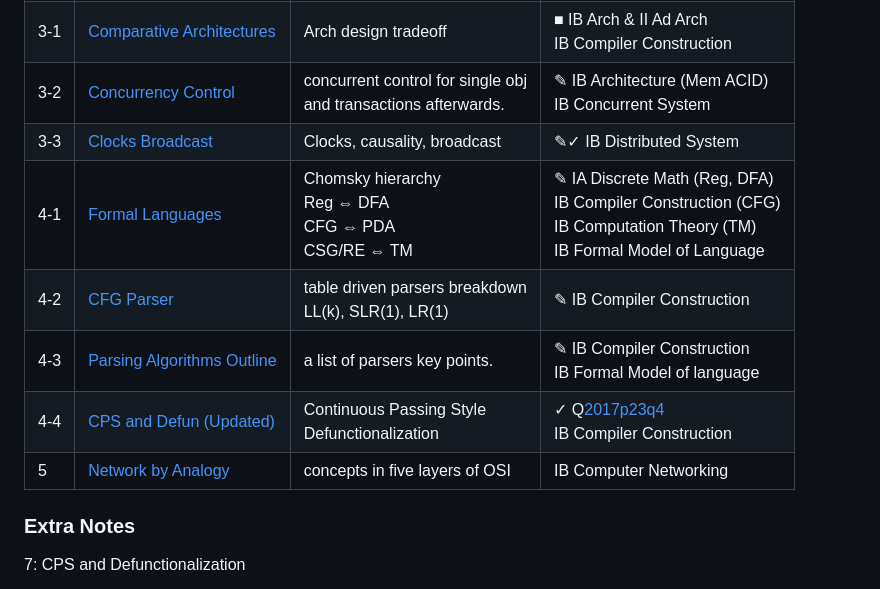
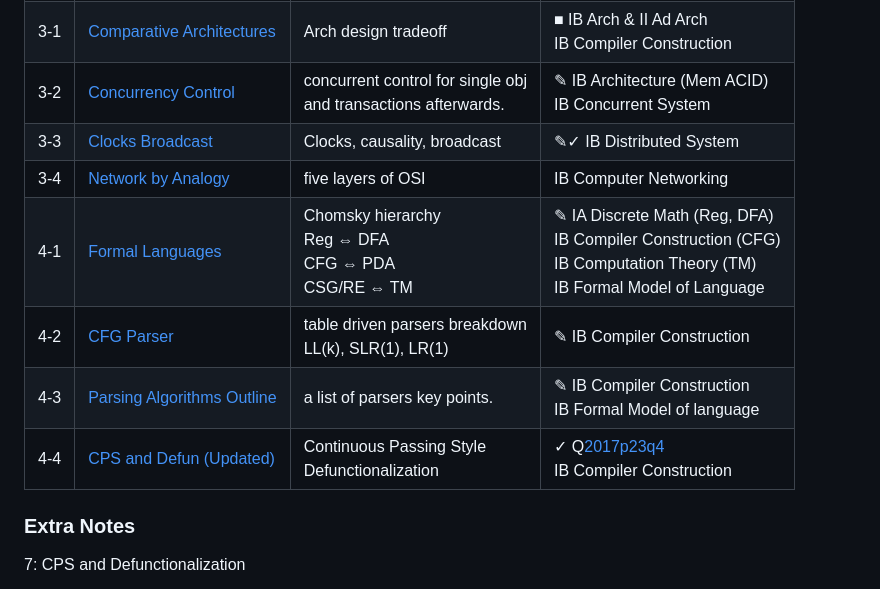
Before and after one commit to PeterHUistyping/Cambridge_CS_Tripos, a Markdown page: README.md, the part around the change. Drawn GitHub-style.

Commit message:
move network

```diff
--- a/README.md
+++ b/README.md
@@ -30,11 +30,11 @@
 | 3-1 | [Comparative Architectures](./Note/Comparative%20Architectures.pdf)   | Arch design tradeoff                                                  | ■ IB Arch & II Ad Arch<br />IB Compiler Construction                                                                                     |
 | 3-2 | [Concurrency Control](./Note/Concurrency%20Control.pdf)               | concurrent control for single obj<br /> and transactions afterwards. | ✎ IB Architecture (Mem ACID)<br />IB Concurrent System                                                                                   |
 | 3-3 | [Clocks Broadcast](./Note/Clocks%20Broadcast.pdf)                     | Clocks, causality, broadcast                                          | ✎✓ IB Distributed System                                                                                                                |
+| 3-4 | [Network by Analogy](./Note/Network%20by%20Analogy.pdf)               | five layers of OSI                                                    | IB Computer Networking                                                                                                                    |
 | 4-1 | [Formal Languages](./Note/Formal%20Languages.pdf)                     | Chomsky hierarchy<br />Reg ⇔ DFA<br />CFG ⇔ PDA<br />CSG/RE ⇔ TM  | ✎ IA Discrete Math (Reg, DFA)<br />IB Compiler Construction (CFG)<br />IB Computation Theory (TM)<br />IB Formal Model of Language       |
 | 4-2 | [CFG Parser](./Note/Parsing.pdf)                                      | table driven parsers breakdown<br />LL(k), SLR(1), LR(1)              | ✎ IB Compiler Construction                                                                                                               |
 | 4-3 | [Parsing Algorithms Outline](./Note/Parsing%20outline.pdf)            | a list of parsers key points.                                         | ✎ IB Compiler Construction<br />IB Formal Model of language                                                                              |
 | 4-4 | [CPS and Defun (Updated)](./Note/CPS-Defun-y2017p3q4.pdf)             | Continuous Passing Style<br />Defunctionalization                     | ✓ Q[2017p23q4](https://www.cl.cam.ac.uk/teaching/exams/pastpapers/y2017p23q4.pdf) <br />IB Compiler Construction                           |
-| 5   | [Network by Analogy](./Note/Network%20by%20Analogy.pdf)               | concepts in five layers of OSI                                        | IB Computer Networking                                                                                                                    |
 
 ### Extra Notes
 
```
